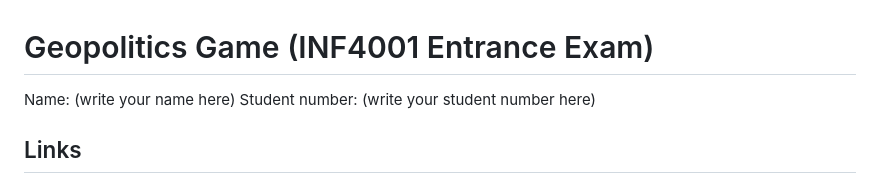
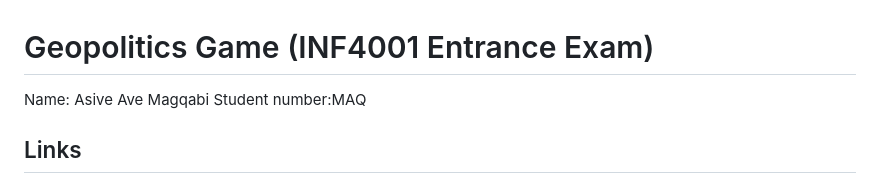
Before and after one commit to Asi-codes/Geopolitics--game, a Markdown page: README.md, the part around the change. GitHub-like rendering.

Commit message:
Update name and student number in README

```diff
--- a/README.md
+++ b/README.md
@@ -1,7 +1,7 @@
 # Geopolitics Game (INF4001 Entrance Exam)
 
-Name: (write your name here)
-Student number: (write your student number here)
+Name: Asive Ave Magqabi
+Student number:MAQ
 
 ## Links
 - Live game: https://asi-codes.github.io/Geopolitics--game/
```
